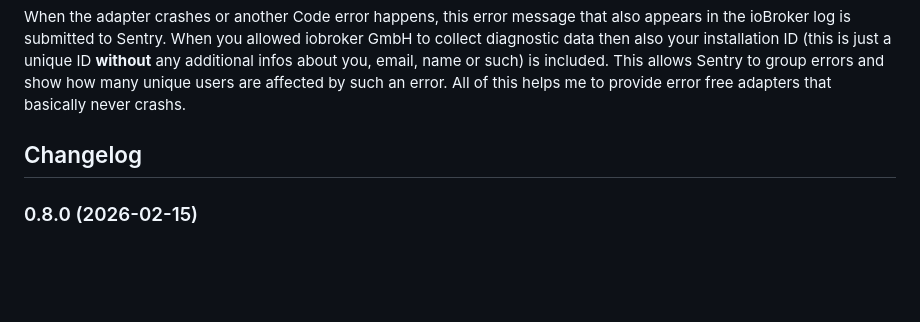
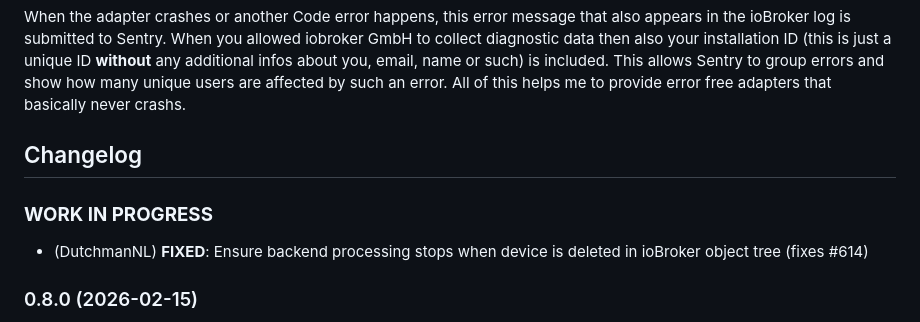
Before and after one commit to DrozmotiX/ioBroker.wled, a Markdown page: README.md, the part around the change. Drawn GitHub-style; blank space fills up the shorter version.

Commit message:
Update README with fix for device deletion cleanup
Co-authored-by: DutchmanNL <7318445+DutchmanNL@users.noreply.github.com>

```diff
--- a/README.md
+++ b/README.md
@@ -48,6 +48,9 @@ When the adapter crashes or another Code error happens, this error message that
     Placeholder for the next version (at the beginning of the line):
     ### __WORK IN PROGRESS__
 -->
+### **WORK IN PROGRESS**
+* (DutchmanNL) **FIXED**: Ensure backend processing stops when device is deleted in ioBroker object tree (fixes #614)
+
 ### 0.8.0 (2026-02-15)
 * (ticaki) allow sending of raw json from state
 * (DutchmanNL) **FIXED**: Implement proper Bonjour browser cleanup in onUnload() to prevent resource leaks
```
